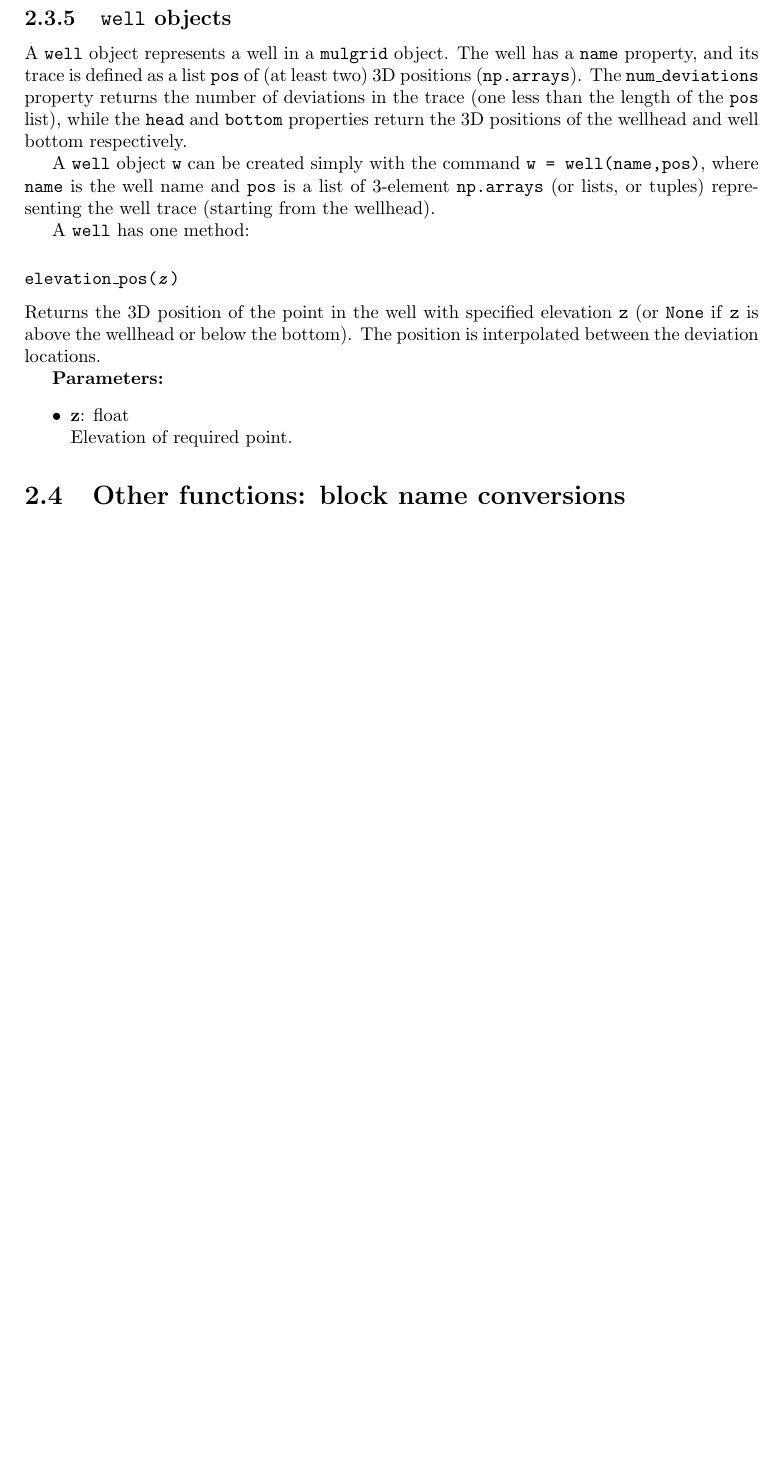
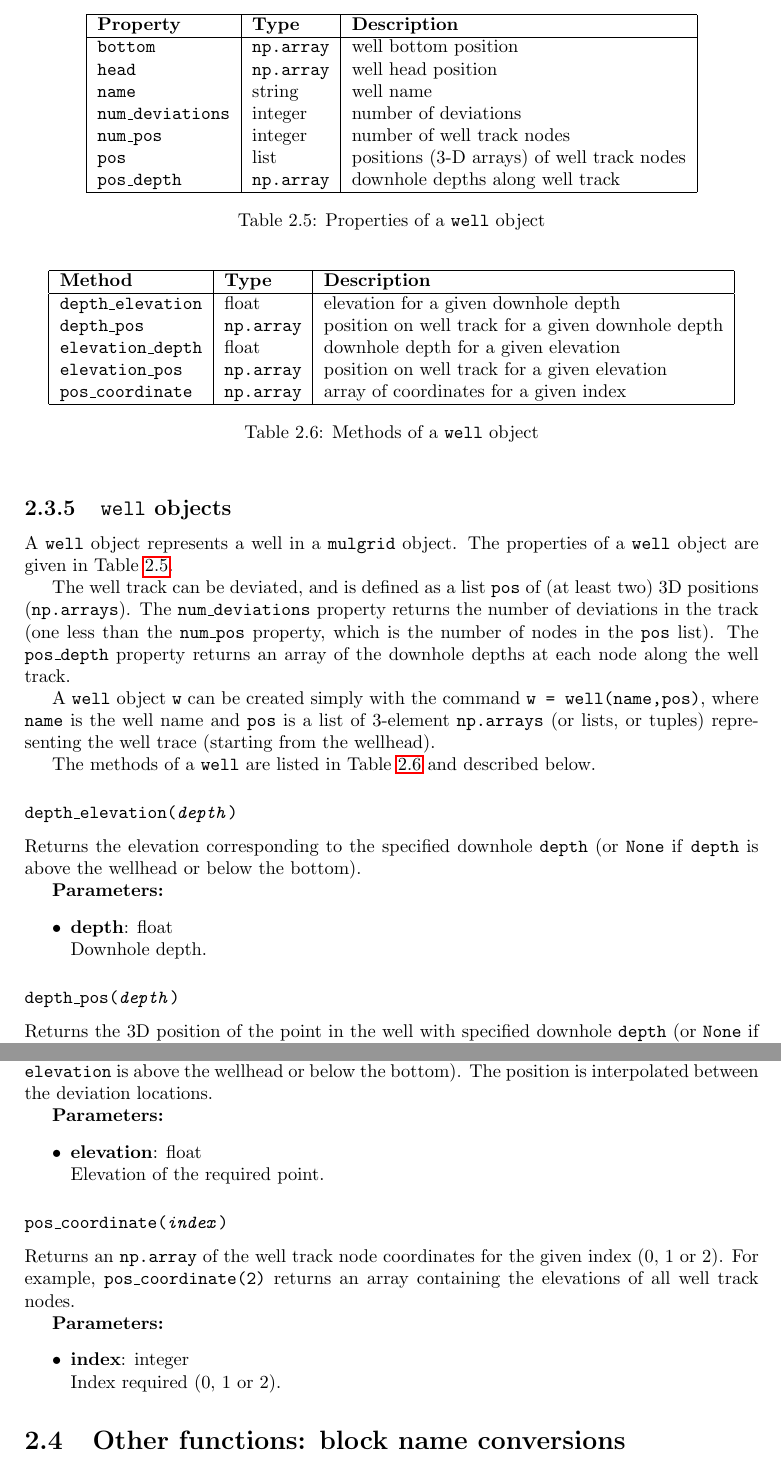
Before and after one commit to acroucher/PyTOUGH, a LaTeX thesis (doc/PyTOUGH-guide.tex, which reads doc/mulgrids.tex): part of page 36 of 84 before the commit and two parts of pages 36 and 37 of 86 after it, the two joined at a grey line, cut at the place of the change, the shorter picture padded with empty space. Compiled offline with pdfLaTeX; a missing bibliography style is replaced by a similar one.

Commit message:
mulgrids.py: rewrote well methods and added num_pos property and pos_coordinate(), pos_depth(), elevation_depth(), depth_elevation() and depth_pos() methods

```diff
--- a/doc/mulgrids.tex
+++ b/doc/mulgrids.tex
@@ -1000,4 +1000,21 @@ A \texttt{connection} object \texttt{con} can be created for example using the c
 
 \subsection{\texttt{well} objects}
 
-A \texttt{well} object represents a well in a \texttt{mulgrid} object.  The well has a \texttt{name} property, and its trace is defined as a list \texttt{pos} of (at least two) 3D positions (\texttt{np.arrays}).  The \texttt{num\_deviations} property returns the number of deviations in the trace (one less than the length of the \texttt{pos} list), while the \texttt{head} and \texttt{bottom} properties return the 3D positions of the wellhead and well bottom respectively.
+A \texttt{well} object represents a well in a \texttt{mulgrid} object.  The properties of a \texttt{well} object are given in Table \ref{tb:well_properties}.
+
+\begin{table}
+  \begin{center}
+    \begin{tabular}{|l|l|l|}
+      \hline
+      \textbf{Property} & \textbf{Type} & \textbf{Description}\\
+      \hline
+      \texttt{bottom} & \texttt{np.array} & well bottom position \\
+      \texttt{head} & \texttt{np.array} & well head position \\
+      \texttt{name} & string & well name \\
+      \texttt{num\_deviations} & integer & number of deviations \\
+      \texttt{num\_pos} & integer & number of well track nodes \\
+      \texttt{pos} & list & positions (3-D arrays) of well track nodes \\
+      \texttt{pos\_depth} & \texttt{np.array} & downhole depths along well track \\
+      \hline
+    \end{tabular}
+    \caption{Properties of a \texttt{well} object}
@@ -1004,13 +1025,37 @@ A \texttt{well} object represents a well in a \texttt{mulgrid} object.  The well
+The well track can be deviated, and is defined as a list \texttt{pos} of (at least two) 3D positions (\texttt{np.arrays}).  The \texttt{num\_deviations} property returns the number of deviations in the track (one less than the \texttt{num\_pos} property, which is the number of nodes in the \texttt{pos} list).  The \texttt{pos\_depth} property returns an array of the downhole depths at each node along the well track.
 
 A \texttt{well} object \texttt{w} can be created simply with the command \texttt{w = well(name,pos)}, where \texttt{name} is the well name and \texttt{pos} is a list of 3-element \texttt{np.arrays} (or lists, or tuples) representing the well trace (starting from the wellhead).
 
-A \texttt{well} has one method:
+The methods of a \texttt{well} are listed in Table \ref{tb:well_methods} and described below.
 
-\subsubsection{\texttt{elevation\_pos(\emph{z})}}
+\begin{table}
+  \begin{center}
+    \begin{tabular}{|l|l|l|}
+      \hline
+      \textbf{Method} & \textbf{Type} & \textbf{Description}\\
+      \hline
+      \texttt{depth\_elevation} & float & elevation for a given downhole depth \\
+      \texttt{depth\_pos} & \texttt{np.array} & position on well track for a given downhole depth \\
+      \texttt{elevation\_depth} & float & downhole depth for a given elevation \\
+      \texttt{elevation\_pos} & \texttt{np.array} & position on well track for a given elevation \\
+      \texttt{pos\_coordinate} & \texttt{np.array} & array of coordinates for a given index \\
+      \hline
+    \end{tabular}
+    \caption{Methods of a \texttt{well} object}
+    \label{tb:well_methods}
+  \end{center}
+\end{table}
 
-Returns the 3D position of the point in the well with specified elevation \texttt{z} (or \texttt{None} if \texttt{z} is above the wellhead or below the bottom).  The position is interpolated between the deviation locations.
+\subsubsection{\texttt{depth\_elevation(\emph{depth})}}
+
+Returns the elevation corresponding to the specified downhole \texttt{depth} (or \texttt{None} if \texttt{depth} is above the wellhead or below the bottom).
 
 \textbf{Parameters:}
 \begin{itemize}
-\item \textbf{z}: float\\
-  Elevation of required point.
+\item \textbf{depth}: float\\
+  Downhole depth.
+\end{itemize}
+
+\subsubsection{\texttt{depth\_pos(\emph{depth})}}
+
+Returns the 3D position of the point in the well with specified downhole \texttt{depth} (or \texttt{None} if \texttt{depth} is above the wellhead or below the bottom).  The position is interpolated between the deviation locations.
@@ -1017,3 +1081,19 @@ Returns the 3D position of the point in the well with specified elevation \textt
+Returns the 3D position of the point in the well with specified \texttt{elevation} (or \texttt{None} if \texttt{elevation} is above the wellhead or below the bottom).  The position is interpolated between the deviation locations.
+
+\textbf{Parameters:}
+\begin{itemize}
+\item \textbf{elevation}: float\\
+  Elevation of the required point.
+\end{itemize}
+
+\subsubsection{\texttt{pos\_coordinate(\emph{index})}}
+
+Returns an \texttt{np.array} of the well track node coordinates for the given index (0, 1 or 2).  For example, \texttt{pos\_coordinate(2)} returns an array containing the elevations of all well track nodes.
+
+\textbf{Parameters:}
+\begin{itemize}
+\item \textbf{index}: integer\\
+  Index required (0, 1 or 2).
 \end{itemize}
 
 \section{Other functions: block name conversions}
```
Also changed, not shown: doc/mulgrids.tex (33 more changed lines), 1 other file.
